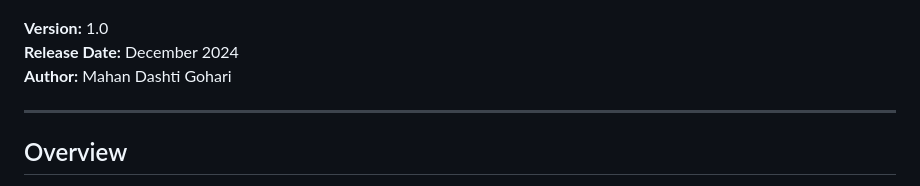
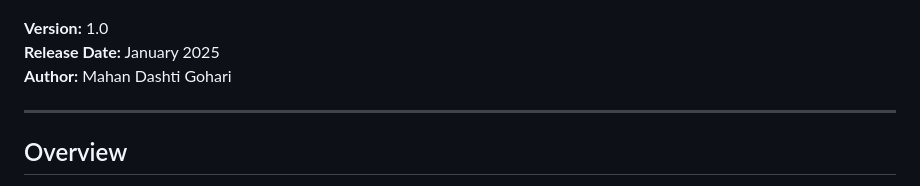
Before and after one commit to mahan2079/DeVana, a Markdown page: README.md, the part around the change. Drawn GitHub-style.

```diff
--- a/README.md
+++ b/README.md
@@ -3,7 +3,7 @@
 ![DeVana Logo](Logo.png)
 
 **Version:** 1.0
-**Release Date:** December 2024
+**Release Date:** January 2025
 **Author:** Mahan Dashti Gohari
 
 ---
```
